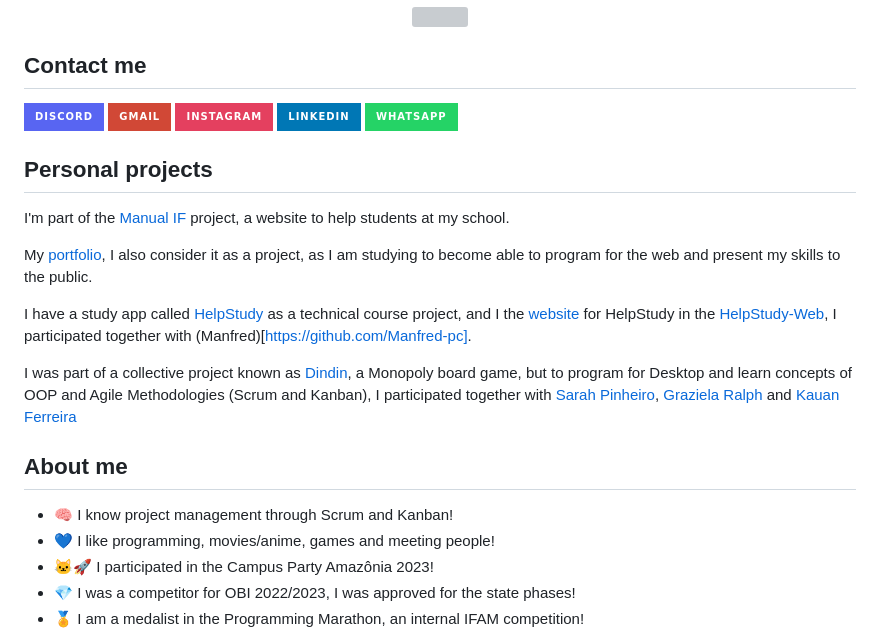
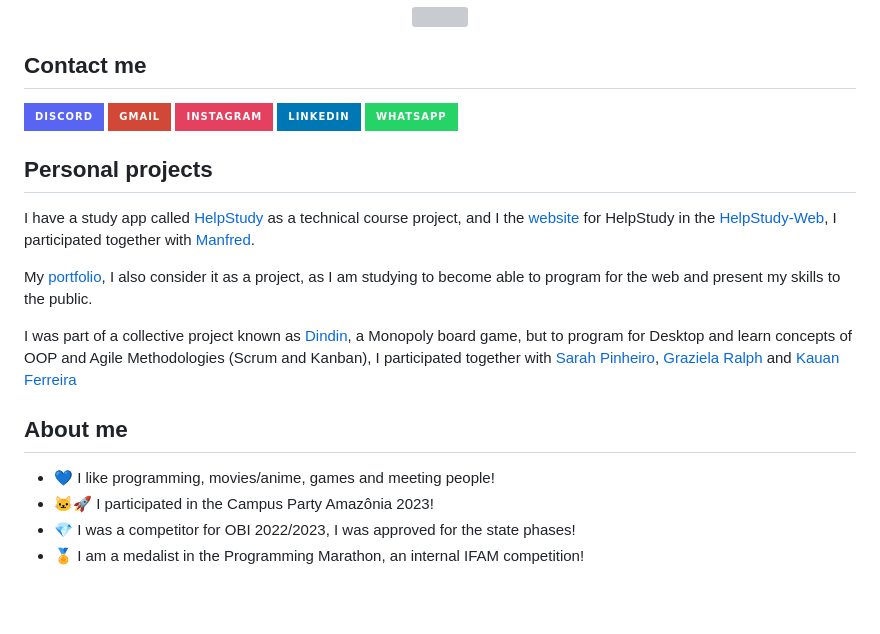
Before and after one commit to AndreKaled/AndreKaled, a Markdown page: README.md, the part around one of its changes. Rendered like a GitHub page; badges without logos; blank space fills up the shorter version; grey boxes are pictures that could not be loaded.

```diff
--- a/README.md
+++ b/README.md
@@ -23,15 +23,12 @@
 
 ## Personal projects
-I'm part of the [Manual IF]() project, a website to help students at my school.
+I have a study app called [HelpStudy](https://github.com/AndreKaled/HelpStudy) as a technical course project, and I the [website](https://andrekaled.github.io/HelpStudy-Web/) for HelpStudy in the [HelpStudy-Web](https://github.com/AndreKaled/HelpStudy-Web), I participated together with [Manfred](https://github.com/Manfred-pc).
 
 My [portfolio](https://andrekaled.github.io/Portfolio/), I also consider it as a project, as I am studying to become able to program for the web and present my skills to the public.
-
-I have a study app called [HelpStudy](https://github.com/AndreKaled/HelpStudy) as a technical course project, and I the [website](https://andrekaled.github.io/HelpStudy-Web/) for HelpStudy in the [HelpStudy-Web](https://github.com/AndreKaled/HelpStudy-Web), I participated together with (Manfred)[https://github.com/Manfred-pc].
 
 I was part of a collective project known as [Dindin](https://github.com/AndreKaled/Dindin), a Monopoly board game, but to program for Desktop and learn concepts of OOP and Agile Methodologies (Scrum and Kanban), I participated together with [Sarah Pinheiro](https://github.com/spptunes), [Graziela Ralph](https://github.com/grzlrlph) and [Kauan Ferreira](https://github.com/KauanSntz)
 
 ## About me
-- 🧠 I know project management through Scrum and Kanban!
 - 💙 I like programming, movies/anime, games and meeting people!
 - 🐱‍🚀 I participated in the Campus Party Amazônia 2023!
 - 💎 I was a competitor for OBI 2022/2023, I was approved for the state phases!
```
Also changed, not shown: other parts of README.md (+1 -1 lines).
